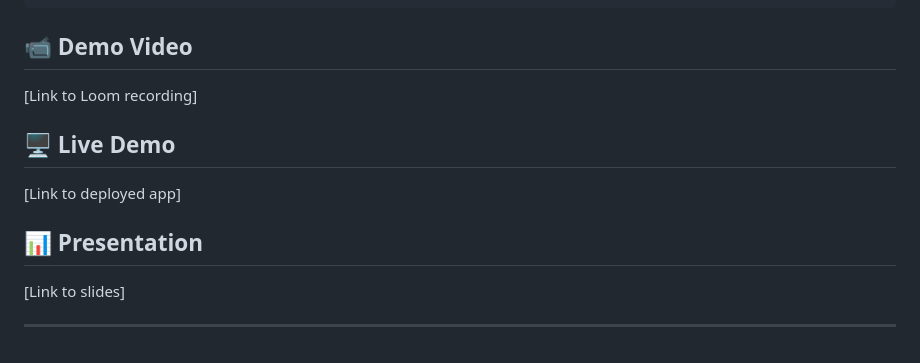
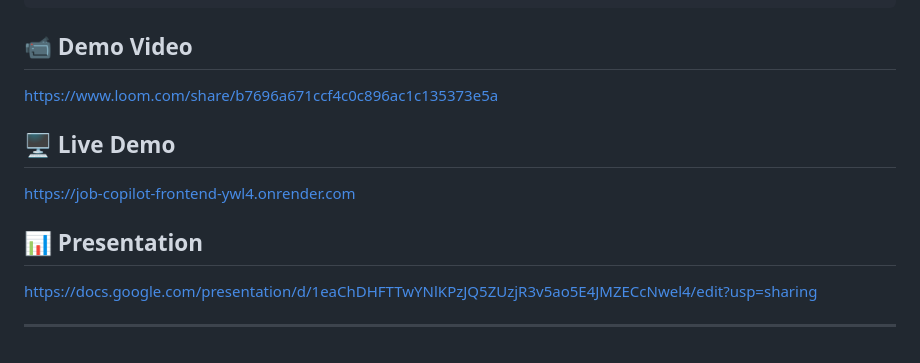
Before and after one commit to Shrey-Mittal518/Job-Application-Copilot-Capstone-project-, a Markdown page: README.md, the part around the change. Rendered like a GitHub page.

````diff
--- a/README.md
+++ b/README.md
@@ -173,12 +173,13 @@ ACCESS_TOKEN_EXPIRE_MINUTES=10080
 ```
 
 ## 📹 Demo Video
-[Link to Loom recording]
+https://www.loom.com/share/b7696a671ccf4c0c896ac1c135373e5a
 
 ## 🖥️ Live Demo
-[Link to deployed app]
+https://job-copilot-frontend-ywl4.onrender.com
+
 
 ## 📊 Presentation
-[Link to slides]
+https://docs.google.com/presentation/d/1eaChDHFTTwYNlKPzJQ5ZUzjR3v5ao5E4JMZECcNwel4/edit?usp=sharing
 
 ---
````
